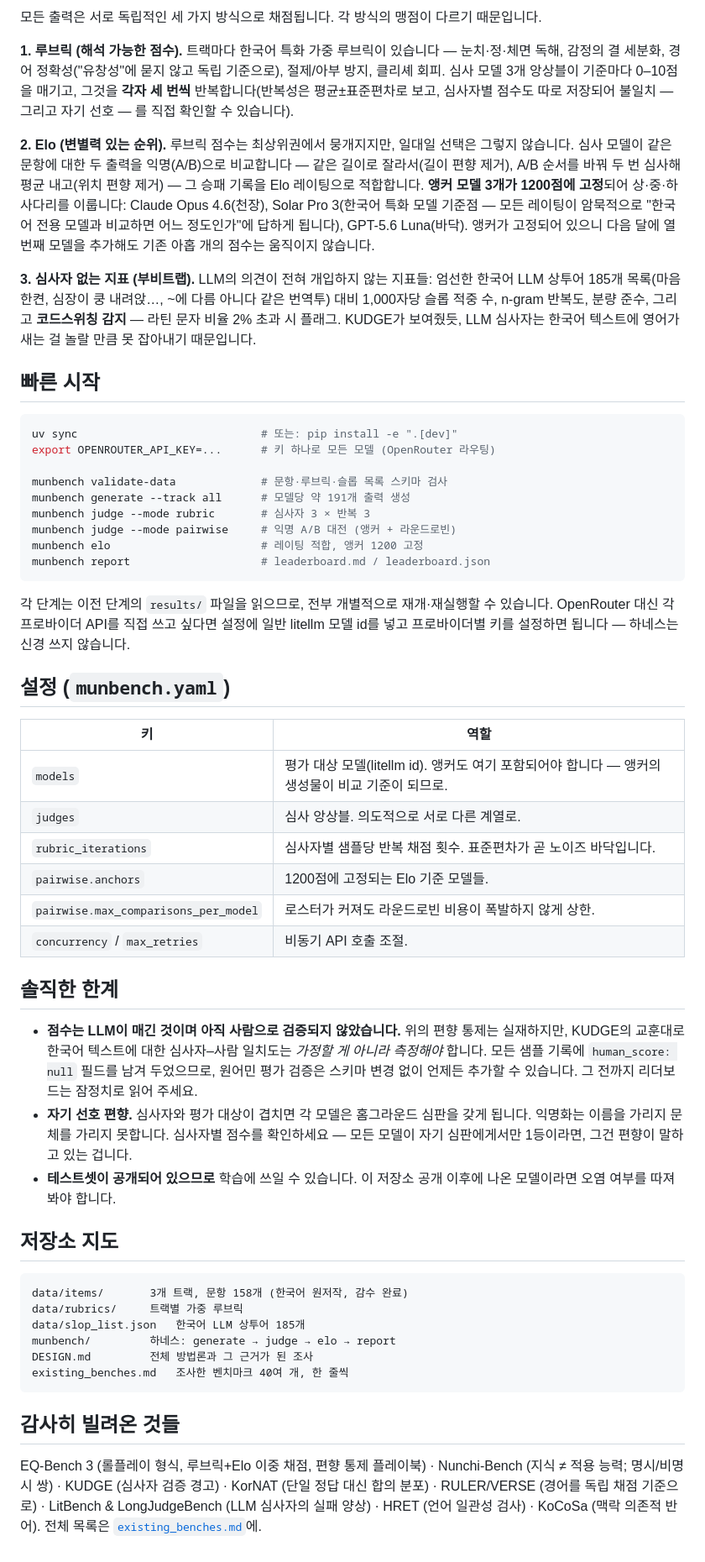
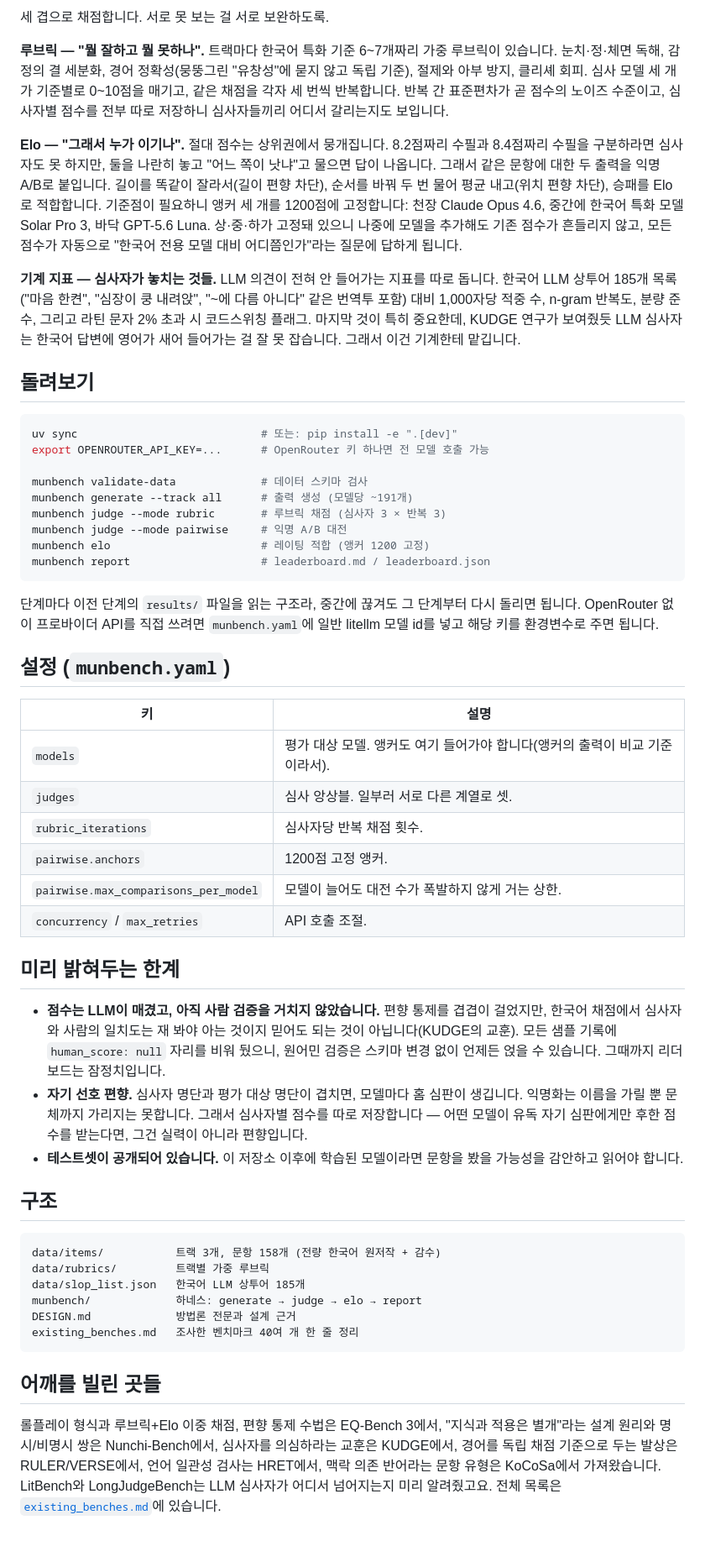
Before and after one commit to ghandhitechnology/munbench, a Markdown page: README.ko.md, the part around one of its changes. Shown at 84% size. Rendered like a GitHub page.

Commit message:
Rewrite Korean README natively instead of mirroring English

````diff
--- a/README.ko.md
+++ b/README.ko.md
@@ -54,56 +54,56 @@ EQ × 창작 × 한국적 뉘앙스의 교집합을 생성형으로 평가하는
 
-모든 출력은 서로 독립적인 세 가지 방식으로 채점됩니다. 각 방식의 맹점이 다르기 때문입니다.
+세 겹으로 채점합니다. 서로 못 보는 걸 서로 보완하도록.
 
-**1. 루브릭 (해석 가능한 점수).** 트랙마다 한국어 특화 가중 루브릭이 있습니다 — 눈치·정·체면 독해, 감정의 결 세분화, 경어 정확성("유창성"에 묻지 않고 독립 기준으로), 절제/아부 방지, 클리셰 회피. 심사 모델 3개 앙상블이 기준마다 0–10점을 매기고, 그것을 **각자 세 번씩** 반복합니다(반복성은 평균±표준편차로 보고, 심사자별 점수도 따로 저장되어 불일치 — 그리고 자기 선호 — 를 직접 확인할 수 있습니다).
+**루브릭 — "뭘 잘하고 뭘 못하나".** 트랙마다 한국어 특화 기준 6~7개짜리 가중 루브릭이 있습니다. 눈치·정·체면 독해, 감정의 결 세분화, 경어 정확성(뭉뚱그린 "유창성"에 묻지 않고 독립 기준), 절제와 아부 방지, 클리셰 회피. 심사 모델 세 개가 기준별로 0~10점을 매기고, 같은 채점을 각자 세 번씩 반복합니다. 반복 간 표준편차가 곧 점수의 노이즈 수준이고, 심사자별 점수를 전부 따로 저장하니 심사자들끼리 어디서 갈리는지도 보입니다.
 
-**2. Elo (변별력 있는 순위).** 루브릭 점수는 최상위권에서 뭉개지지만, 일대일 선택은 그렇지 않습니다. 심사 모델이 같은 문항에 대한 두 출력을 익명(A/B)으로 비교합니다 — 같은 길이로 잘라서(길이 편향 제거), A/B 순서를 바꿔 두 번 심사해 평균 내고(위치 편향 제거) — 그 승패 기록을 Elo 레이팅으로 적합합니다. **앵커 모델 3개가 1200점에 고정**되어 상·중·하 사다리를 이룹니다: Claude Opus 4.6(천장), Solar Pro 3(한국어 특화 모델 기준점 — 모든 레이팅이 암묵적으로 "한국어 전용 모델과 비교하면 어느 정도인가"에 답하게 됩니다), GPT-5.6 Luna(바닥). 앵커가 고정되어 있으니 다음 달에 열 번째 모델을 추가해도 기존 아홉 개의 점수는 움직이지 않습니다.
+**Elo — "그래서 누가 이기나".** 절대 점수는 상위권에서 뭉개집니다. 8.2점짜리 수필과 8.4점짜리 수필을 구분하라면 심사자도 못 하지만, 둘을 나란히 놓고 "어느 쪽이 낫냐"고 물으면 답이 나옵니다. 그래서 같은 문항에 대한 두 출력을 익명 A/B로 붙입니다. 길이를 똑같이 잘라서(길이 편향 차단), 순서를 바꿔 두 번 물어 평균 내고(위치 편향 차단), 승패를 Elo로 적합합니다. 기준점이 필요하니 앵커 세 개를 1200점에 고정합니다: 천장 Claude Opus 4.6, 중간에 한국어 특화 모델 Solar Pro 3, 바닥 GPT-5.6 Luna. 상·중·하가 고정돼 있으니 나중에 모델을 추가해도 기존 점수가 흔들리지 않고, 모든 점수가 자동으로 "한국어 전용 모델 대비 어디쯤인가"라는 질문에 답하게 됩니다.
 
-**3. 심사자 없는 지표 (부비트랩).** LLM의 의견이 전혀 개입하지 않는 지표들: 엄선한 한국어 LLM 상투어 185개 목록(마음 한켠, 심장이 쿵 내려앉…, ~에 다름 아니다 같은 번역투) 대비 1,000자당 슬롭 적중 수, n-gram 반복도, 분량 준수, 그리고 **코드스위칭 감지** — 라틴 문자 비율 2% 초과 시 플래그. KUDGE가 보여줬듯, LLM 심사자는 한국어 텍스트에 영어가 새는 걸 놀랄 만큼 못 잡아내기 때문입니다.
+**기계 지표 — 심사자가 놓치는 것들.** LLM 의견이 전혀 안 들어가는 지표를 따로 돕니다. 한국어 LLM 상투어 185개 목록("마음 한켠", "심장이 쿵 내려앉", "~에 다름 아니다" 같은 번역투 포함) 대비 1,000자당 적중 수, n-gram 반복도, 분량 준수, 그리고 라틴 문자 2% 초과 시 코드스위칭 플래그. 마지막 것이 특히 중요한데, KUDGE 연구가 보여줬듯 LLM 심사자는 한국어 답변에 영어가 새어 들어가는 걸 잘 못 잡습니다. 그래서 이건 기계한테 맡깁니다.
 
-## 빠른 시작
+## 돌려보기
 
 ```bash
 uv sync                            # 또는: pip install -e ".[dev]"
-export OPENROUTER_API_KEY=...      # 키 하나로 모든 모델 (OpenRouter 라우팅)
+export OPENROUTER_API_KEY=...      # OpenRouter 키 하나면 전 모델 호출 가능
 
-munbench validate-data             # 문항·루브릭·슬롭 목록 스키마 검사
-munbench generate --track all      # 모델당 약 191개 출력 생성
-munbench judge --mode rubric       # 심사자 3 × 반복 3
-munbench judge --mode pairwise     # 익명 A/B 대전 (앵커 + 라운드로빈)
-munbench elo                       # 레이팅 적합, 앵커 1200 고정
+munbench validate-data             # 데이터 스키마 검사
+munbench generate --track all      # 출력 생성 (모델당 ~191개)
+munbench judge --mode rubric       # 루브릭 채점 (심사자 3 × 반복 3)
+munbench judge --mode pairwise     # 익명 A/B 대전
+munbench elo                       # 레이팅 적합 (앵커 1200 고정)
 munbench report                    # leaderboard.md / leaderboard.json
 ```
 
-각 단계는 이전 단계의 `results/` 파일을 읽으므로, 전부 개별적으로 재개·재실행할 수 있습니다. OpenRouter 대신 각 프로바이더 API를 직접 쓰고 싶다면 설정에 일반 litellm 모델 id를 넣고 프로바이더별 키를 설정하면 됩니다 — 하네스는 신경 쓰지 않습니다.
+단계마다 이전 단계의 `results/` 파일을 읽는 구조라, 중간에 끊겨도 그 단계부터 다시 돌리면 됩니다. OpenRouter 없이 프로바이더 API를 직접 쓰려면 `munbench.yaml`에 일반 litellm 모델 id를 넣고 해당 키를 환경변수로 주면 됩니다.
 
 ## 설정 (`munbench.yaml`)
 
-| 키 | 역할 |
+| 키 | 설명 |
 |---|---|
-| `models` | 평가 대상 모델(litellm id). 앵커도 여기 포함되어야 합니다 — 앵커의 생성물이 비교 기준이 되므로. |
-| `judges` | 심사 앙상블. 의도적으로 서로 다른 계열로. |
-| `rubric_iterations` | 심사자별 샘플당 반복 채점 횟수. 표준편차가 곧 노이즈 바닥입니다. |
-| `pairwise.anchors` | 1200점에 고정되는 Elo 기준 모델들. |
-| `pairwise.max_comparisons_per_model` | 로스터가 커져도 라운드로빈 비용이 폭발하지 않게 상한. |
-| `concurrency` / `max_retries` | 비동기 API 호출 조절. |
+| `models` | 평가 대상 모델. 앵커도 여기 들어가야 합니다(앵커의 출력이 비교 기준이라서). |
+| `judges` | 심사 앙상블. 일부러 서로 다른 계열로 셋. |
+| `rubric_iterations` | 심사자당 반복 채점 횟수. |
+| `pairwise.anchors` | 1200점 고정 앵커. |
+| `pairwise.max_comparisons_per_model` | 모델이 늘어도 대전 수가 폭발하지 않게 거는 상한. |
+| `concurrency` / `max_retries` | API 호출 조절. |
 
-## 솔직한 한계
+## 미리 밝혀두는 한계
 
-- **점수는 LLM이 매긴 것이며 아직 사람으로 검증되지 않았습니다.** 위의 편향 통제는 실재하지만, KUDGE의 교훈대로 한국어 텍스트에 대한 심사자–사람 일치도는 *가정할 게 아니라 측정해야* 합니다. 모든 샘플 기록에 `human_score: null` 필드를 남겨 두었으므로, 원어민 평가 검증은 스키마 변경 없이 언제든 추가할 수 있습니다. 그 전까지 리더보드는 잠정치로 읽어 주세요.
-- **자기 선호 편향.** 심사자와 평가 대상이 겹치면 각 모델은 홈그라운드 심판을 갖게 됩니다. 익명화는 이름을 가리지 문체를 가리지 못합니다. 심사자별 점수를 확인하세요 — 모든 모델이 자기 심판에게서만 1등이라면, 그건 편향이 말하고 있는 겁니다.
-- **테스트셋이 공개되어 있으므로** 학습에 쓰일 수 있습니다. 이 저장소 공개 이후에 나온 모델이라면 오염 여부를 따져 봐야 합니다.
+- **점수는 LLM이 매겼고, 아직 사람 검증을 거치지 않았습니다.** 편향 통제를 겹겹이 걸었지만, 한국어 채점에서 심사자와 사람의 일치도는 재 봐야 아는 것이지 믿어도 되는 것이 아닙니다(KUDGE의 교훈). 모든 샘플 기록에 `human_score: null` 자리를 비워 뒀으니, 원어민 검증은 스키마 변경 없이 언제든 얹을 수 있습니다. 그때까지 리더보드는 잠정치입니다.
+- **자기 선호 편향.** 심사자 명단과 평가 대상 명단이 겹치면, 모델마다 홈 심판이 생깁니다. 익명화는 이름을 가릴 뿐 문체까지 가리지는 못합니다. 그래서 심사자별 점수를 따로 저장합니다 — 어떤 모델이 유독 자기 심판에게만 후한 점수를 받는다면, 그건 실력이 아니라 편향입니다.
+- **테스트셋이 공개되어 있습니다.** 이 저장소 이후에 학습된 모델이라면 문항을 봤을 가능성을 감안하고 읽어야 합니다.
 
-## 저장소 지도
+## 구조
 
 ```
-data/items/       3개 트랙, 문항 158개 (한국어 원저작, 감수 완료)
-data/rubrics/     트랙별 가중 루브릭
+data/items/           트랙 3개, 문항 158개 (전량 한국어 원저작 + 감수)
+data/rubrics/         트랙별 가중 루브릭
 data/slop_list.json   한국어 LLM 상투어 185개
-munbench/         하네스: generate → judge → elo → report
-DESIGN.md         전체 방법론과 그 근거가 된 조사
-existing_benches.md   조사한 벤치마크 40여 개, 한 줄씩
+munbench/             하네스: generate → judge → elo → report
+DESIGN.md             방법론 전문과 설계 근거
+existing_benches.md   조사한 벤치마크 40여 개 한 줄 정리
 ```
 
-## 감사히 빌려온 것들
+## 어깨를 빌린 곳들
 
-EQ-Bench 3 (롤플레이 형식, 루브릭+Elo 이중 채점, 편향 통제 플레이북) · Nunchi-Bench (지식 ≠ 적용 능력; 명시/비명시 쌍) · KUDGE (심사자 검증 경고) · KorNAT (단일 정답 대신 합의 분포) · RULER/VERSE (경어를 독립 채점 기준으로) · LitBench & LongJudgeBench (LLM 심사자의 실패 양상) · HRET (언어 일관성 검사) · KoCoSa (맥락 의존적 반어). 전체 목록은 [`existing_benches.md`](./existing_benches.md)에.
+롤플레이 형식과 루브릭+Elo 이중 채점, 편향 통제 수법은 EQ-Bench 3에서, "지식과 적용은 별개"라는 설계 원리와 명시/비명시 쌍은 Nunchi-Bench에서, 심사자를 의심하라는 교훈은 KUDGE에서, 경어를 독립 채점 기준으로 두는 발상은 RULER/VERSE에서, 언어 일관성 검사는 HRET에서, 맥락 의존 반어라는 문항 유형은 KoCoSa에서 가져왔습니다. LitBench와 LongJudgeBench는 LLM 심사자가 어디서 넘어지는지 미리 알려줬고요. 전체 목록은 [`existing_benches.md`](./existing_benches.md)에 있습니다.
````
Also changed, not shown: other parts of README.ko.md (+28 -28 lines).
